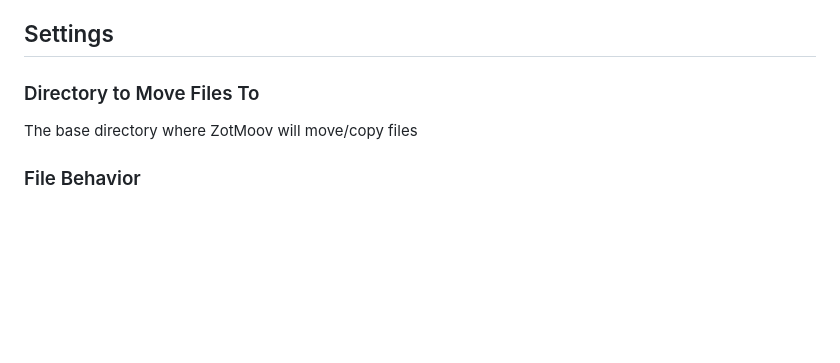
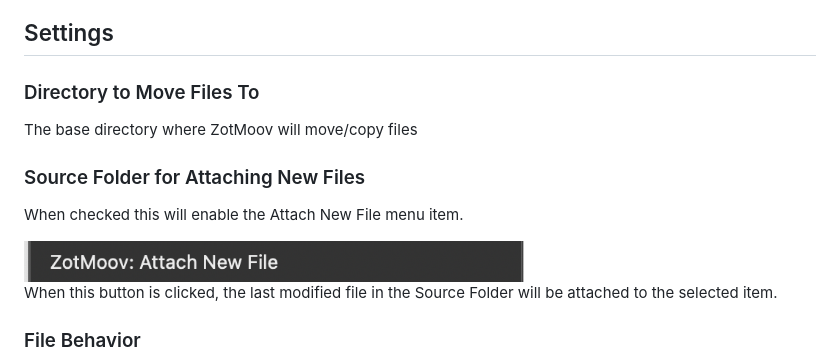
Before and after one commit to wileyyugioh/zotmoov, a Markdown page: README.md, the part around the change. GitHub-like rendering; pictures changed too: res/Image3.png (added); blank space fills up the shorter version.

```diff
--- a/README.md
+++ b/README.md
@@ -41,6 +41,14 @@ Both can be filed [here](https://github.com/wileyyugioh/zotmoov/issues). Please
 
 The base directory where ZotMoov will move/copy files
 
+### Source Folder for Attaching New Files
+
+When checked this will enable the Attach New File menu item.
+
+<img src="res/Image3.png" width="500"/>
+
+When this button is clicked, the last modified file in the Source Folder will be attached to the selected item.
+
 ### File Behavior
 
 By default ZotMoov will move and link your files. You can change the dropdown menu option to `copy` for ZotMoov to just make a back-up of your added files in the specified directory.
```
